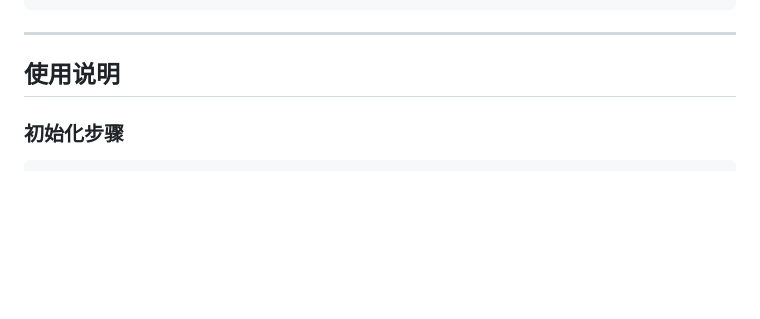
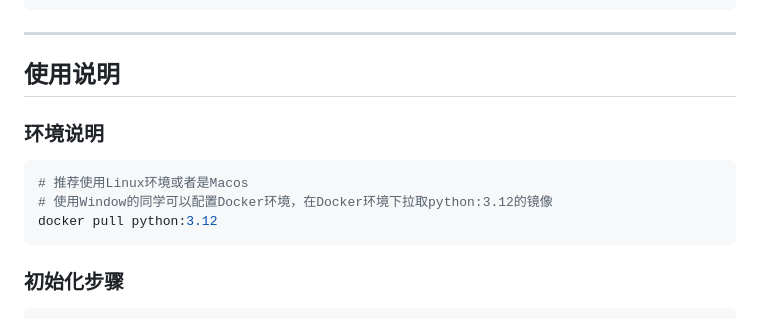
Before and after one commit to Kiliwwwww/download_bot, a Markdown page: README.md, the part around the change. GitHub-like rendering; blank space fills up the shorter version.

Commit message:
ADD: 修改md

````diff
--- a/README.md
+++ b/README.md
@@ -75,6 +75,12 @@ jinman/
 ---
 
 ## 使用说明
+### 环境说明
+```bash
+# 推荐使用Linux环境或者是Macos
+# 使用Window的同学可以配置Docker环境，在Docker环境下拉取python:3.12的镜像
+docker pull python:3.12
+```
 
 ### 初始化步骤
 
````
